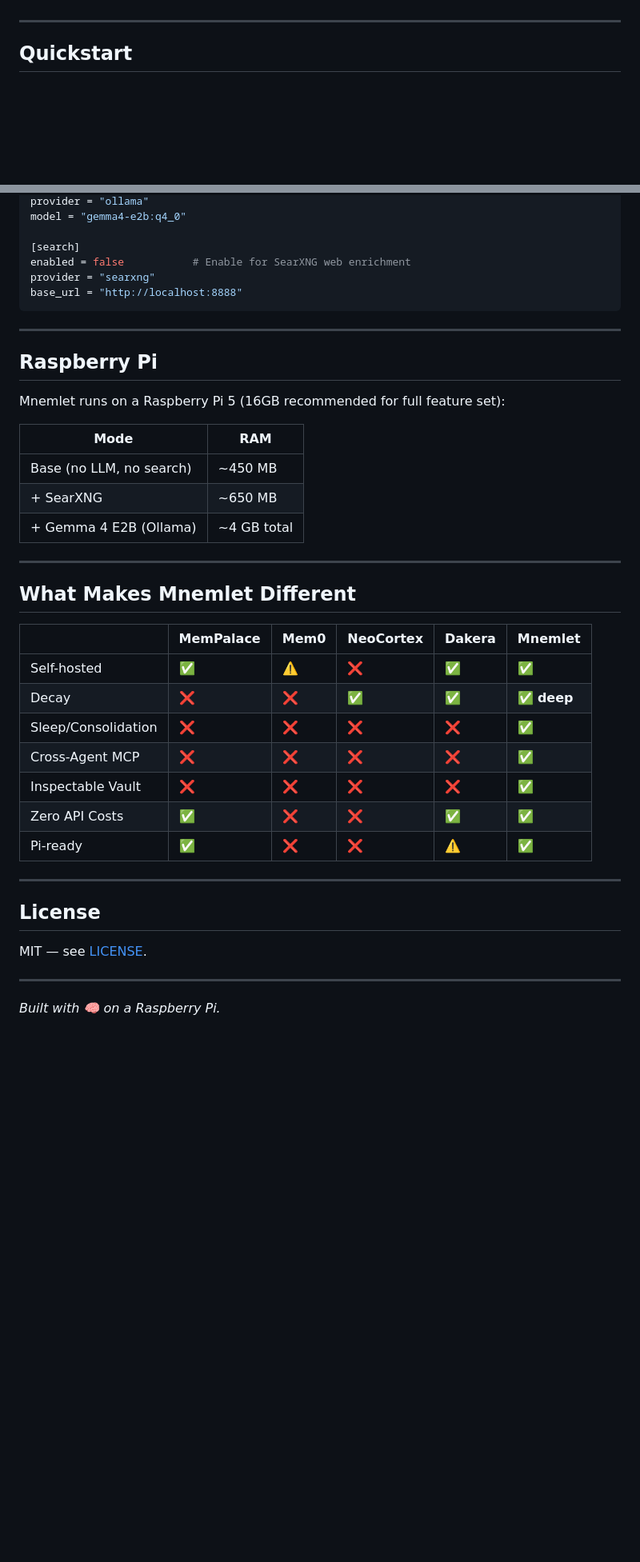
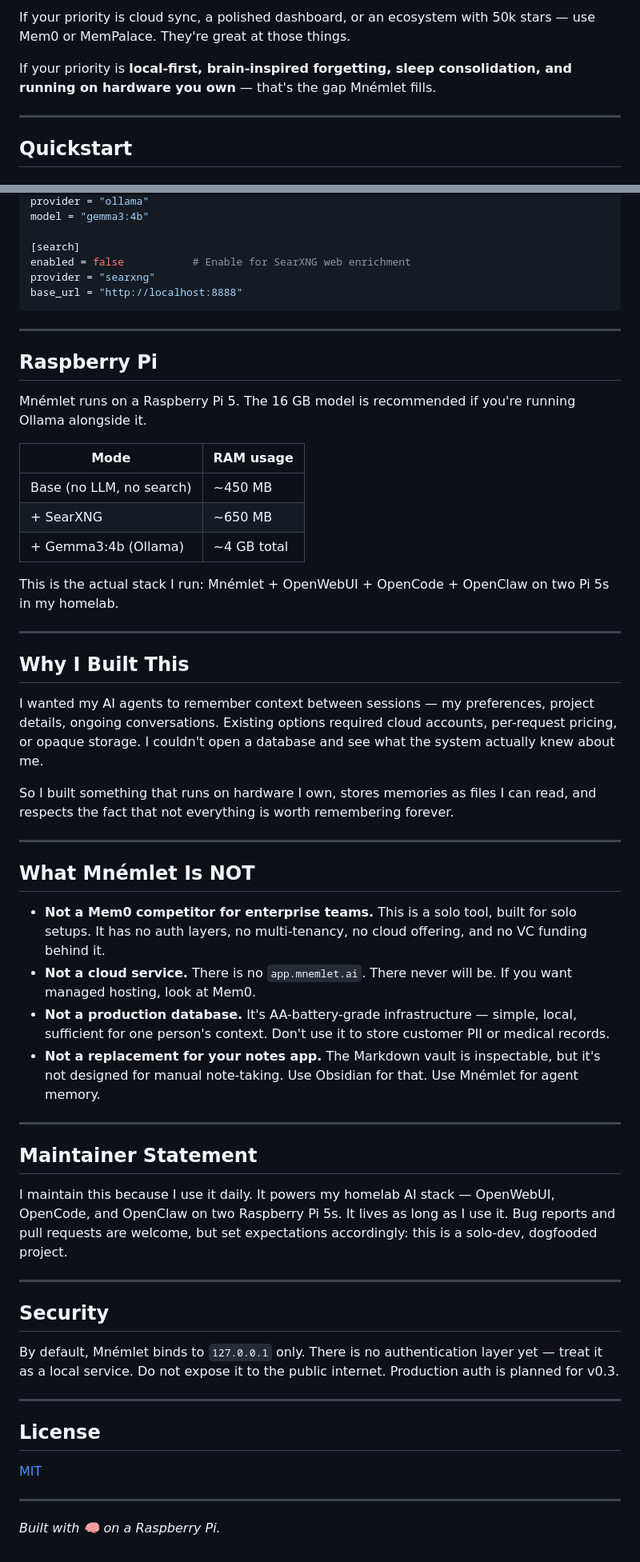
Before and after one commit to caugenstein-d/mnemlet, a Markdown page: README.md, 2 parts joined by grey strips. Shown at 80% size. Rendered like a GitHub page; blank space fills up the shorter version.

```diff
--- a/README.md
+++ b/README.md
@@ -25,3 +47,6 @@ Your AI agents forget everything between sessions. Existing memory systems eithe
+If your priority is cloud sync, a polished dashboard, or an ecosystem with 50k stars — use Mem0 or MemPalace. They're great at those things.
+
+If your priority is **local-first, brain-inspired forgetting, sleep consolidation, and running on hardware you own** — that's the gap Mnémlet fills.
 
 ---
 
@@ -155,5 +185,5 @@ enabled = false           # Enable for Gemma 4 E2B via Ollama
 provider = "ollama"
-model = "gemma4-e2b:q4_0"
+model = "gemma3:4b"
 
 [search]
 enabled = false           # Enable for SearXNG web enrichment
@@ -165,33 +195,50 @@ base_url = "http://localhost:8888"
 
 ## Raspberry Pi
 
-Mnemlet runs on a Raspberry Pi 5 (16GB recommended for full feature set):
+Mnémlet runs on a Raspberry Pi 5. The 16 GB model is recommended if you're running Ollama alongside it.
 
-| Mode | RAM |
+| Mode | RAM usage |
 |---|---|
 | Base (no LLM, no search) | ~450 MB |
 | + SearXNG | ~650 MB |
-| + Gemma 4 E2B (Ollama) | ~4 GB total |
+| + Gemma3:4b (Ollama) | ~4 GB total |
+
+This is the actual stack I run: Mnémlet + OpenWebUI + OpenCode + OpenClaw on two Pi 5s in my homelab.
 
 ---
 
-## What Makes Mnemlet Different
+## Why I Built This
 
-| | MemPalace | Mem0 | NeoCortex | Dakera | **Mnemlet** |
-|---|---|---|---|---|---|
-| Self-hosted | ✅ | ⚠️ | ❌ | ✅ | ✅ |
-| Decay | ❌ | ❌ | ✅ | ✅ | ✅ **deep** |
-| Sleep/Consolidation | ❌ | ❌ | ❌ | ❌ | ✅ |
-| Cross-Agent MCP | ❌ | ❌ | ❌ | ❌ | ✅ |
-| Inspectable Vault | ❌ | ❌ | ❌ | ❌ | ✅ |
-| Zero API Costs | ✅ | ❌ | ❌ | ✅ | ✅ |
-| Pi-ready | ✅ | ❌ | ❌ | ⚠️ | ✅ |
+I wanted my AI agents to remember context between sessions — my preferences, project details, ongoing conversations. Existing options required cloud accounts, per-request pricing, or opaque storage. I couldn't open a database and see what the system actually knew about me.
+
+So I built something that runs on hardware I own, stores memories as files I can read, and respects the fact that not everything is worth remembering forever.
+
+---
+
+## What Mnémlet Is NOT
+
+- **Not a Mem0 competitor for enterprise teams.** This is a solo tool, built for solo setups. It has no auth layers, no multi-tenancy, no cloud offering, and no VC funding behind it.
+- **Not a cloud service.** There is no `app.mnemlet.ai`. There never will be. If you want managed hosting, look at Mem0.
+- **Not a production database.** It's AA-battery-grade infrastructure — simple, local, sufficient for one person's context. Don't use it to store customer PII or medical records.
+- **Not a replacement for your notes app.** The Markdown vault is inspectable, but it's not designed for manual note-taking. Use Obsidian for that. Use Mnémlet for agent memory.
+
+---
+
+## Maintainer Statement
+
+I maintain this because I use it daily. It powers my homelab AI stack — OpenWebUI, OpenCode, and OpenClaw on two Raspberry Pi 5s. It lives as long as I use it. Bug reports and pull requests are welcome, but set expectations accordingly: this is a solo-dev, dogfooded project.
+
+---
+
+## Security
+
+By default, Mnémlet binds to `127.0.0.1` only. There is no authentication layer yet — treat it as a local service. Do not expose it to the public internet. Production auth is planned for v0.3.
 
 ---
 
 ## License
 
-MIT — see [LICENSE](LICENSE).
+[MIT](LICENSE)
 
 ---
 
```
Also changed, not shown: other parts of README.md (+65 -38 lines).
